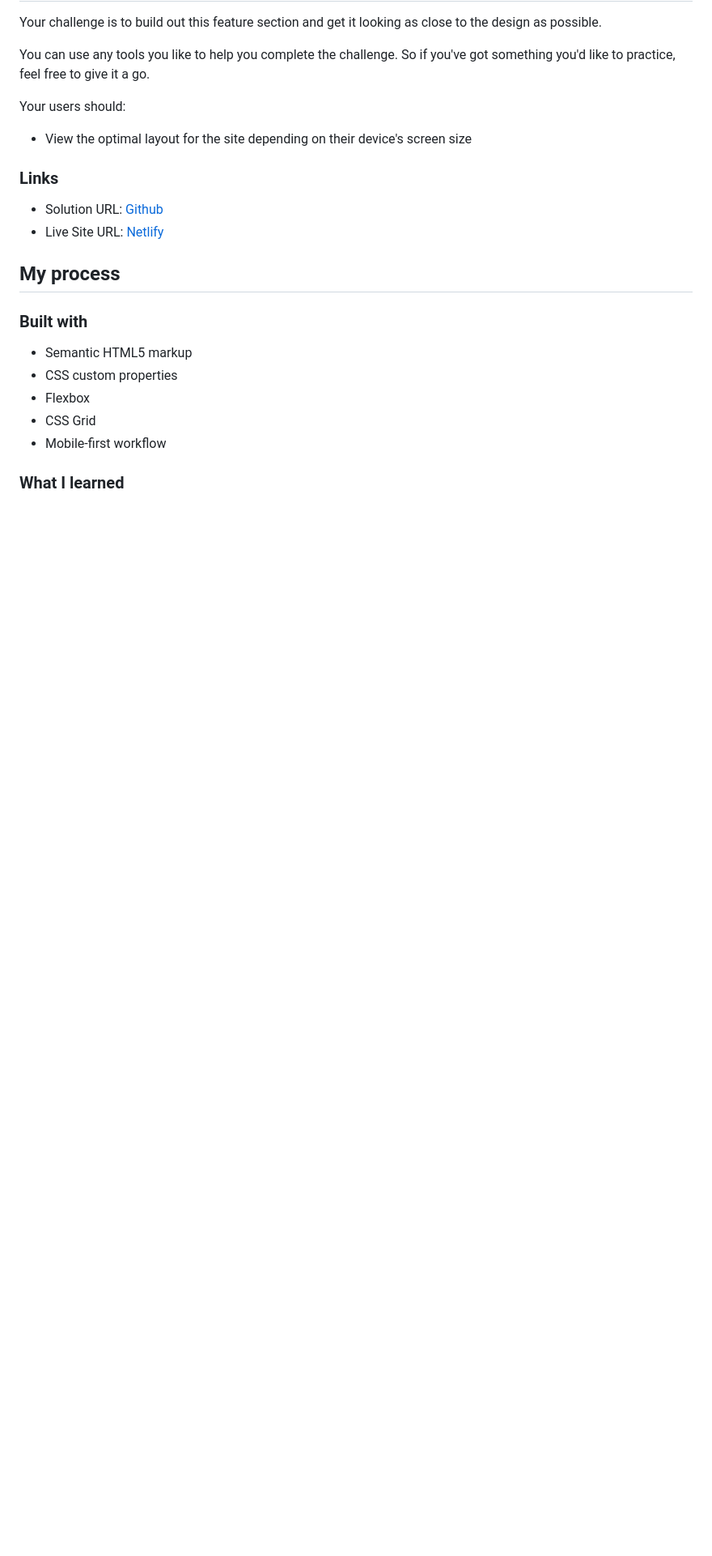
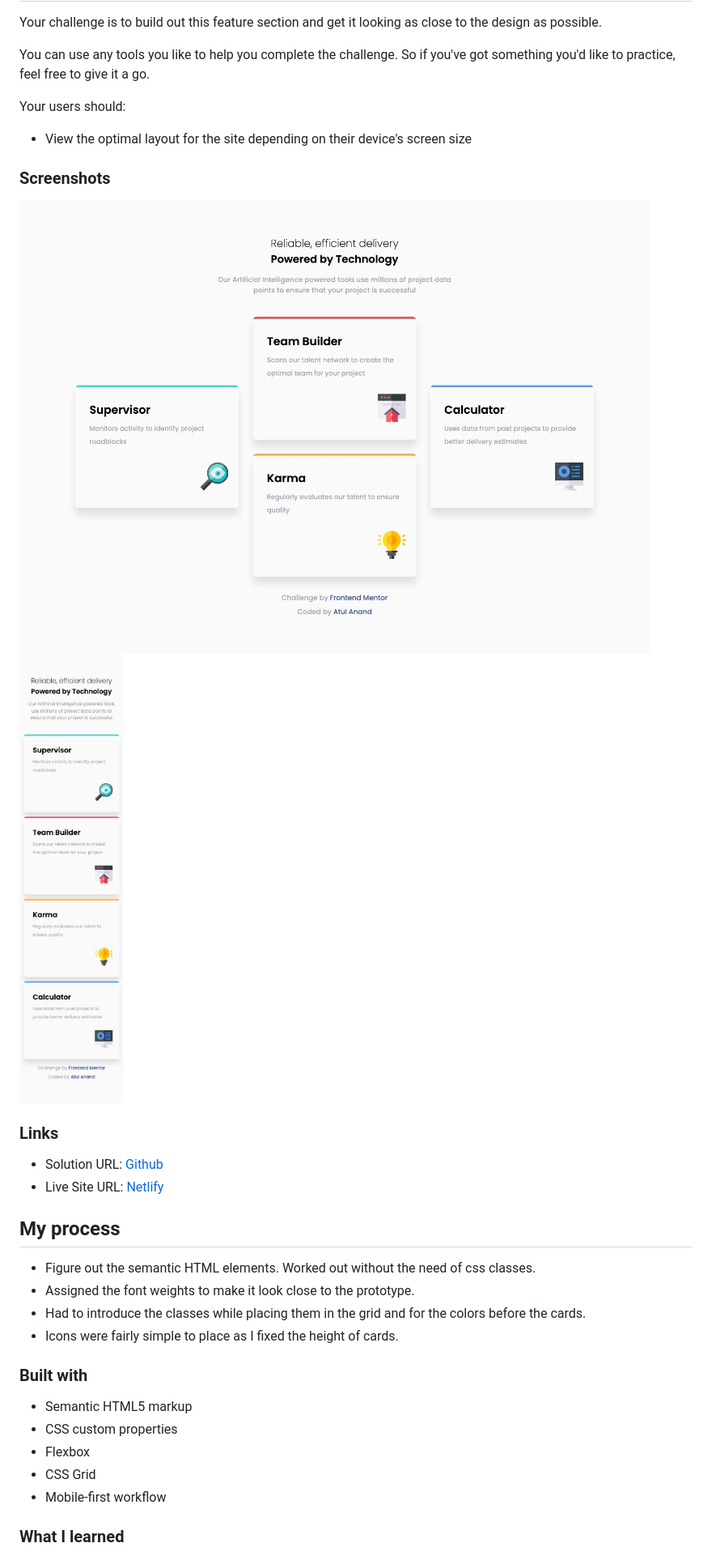
Before and after one commit to atulanand206/fem-four-card-feature, a Markdown page: README.md, the part around the change printed below. Shown: that part at 81% size. Rendered like a GitHub page; pictures changed too: images/desktop.jpg (added), images/mobile.jpg (added); blank space fills up the shorter version.

```diff
--- a/README.md
+++ b/README.md
@@ -12,12 +12,22 @@ Your users should:
 
 - View the optimal layout for the site depending on their device's screen size
 
+### Screenshots
+
+![Desktop view](./images/desktop.jpg)
+![Mobile view](./images/mobile.jpg)
+
 ### Links
 
 - Solution URL: [Github](https://github.com/atulanand206/fem-four-card-feature)
 - Live Site URL: [Netlify](https://fem-four-card-feature.netlify.app/)
 
 ## My process
+
+- Figure out the semantic HTML elements. Worked out without the need of css classes.
+- Assigned the font weights to make it look close to the prototype.
+- Had to introduce the classes while placing them in the grid and for the colors before the cards.
+- Icons were fairly simple to place as I fixed the height of cards.
 
 ### Built with
 
```
Also changed, not shown: other parts of README.md (+4 -1 lines), 2 other files.
